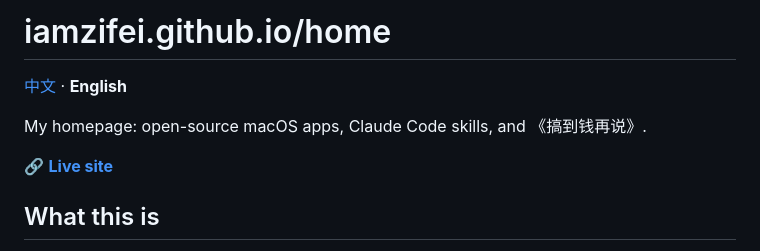
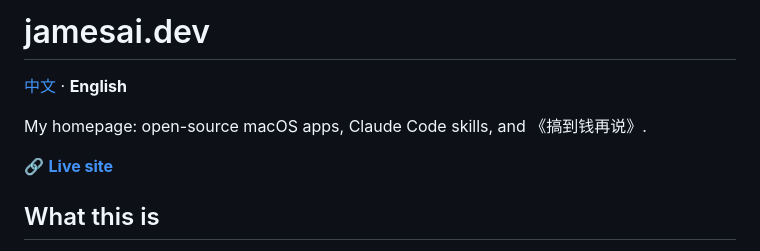
Before and after one commit to iamzifei/home, a Markdown page: README.en.md, the part around one of its changes. Rendered like a GitHub page.

Commit message:
README: the homepage lives at jamesai.dev now
Co-Authored-By: Claude Opus 5 (1M context) <noreply@anthropic.com>

```diff
--- a/README.en.md
+++ b/README.en.md
@@ -1,4 +1,4 @@
-# iamzifei.github.io/home
+# jamesai.dev
 
 [中文](README.md) · **English**
 
```
Also changed, not shown: other parts of README.en.md (+1 -1 lines), README.md (+2 -2 lines).
